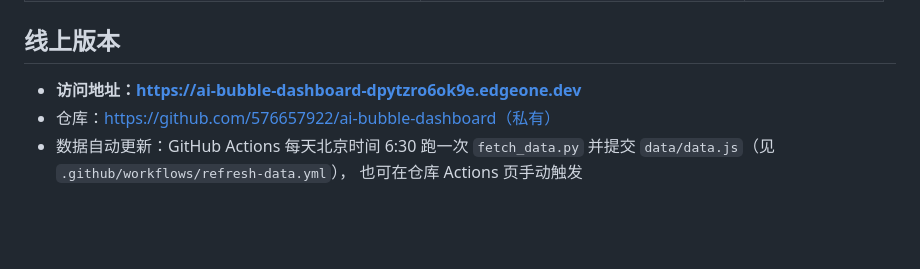
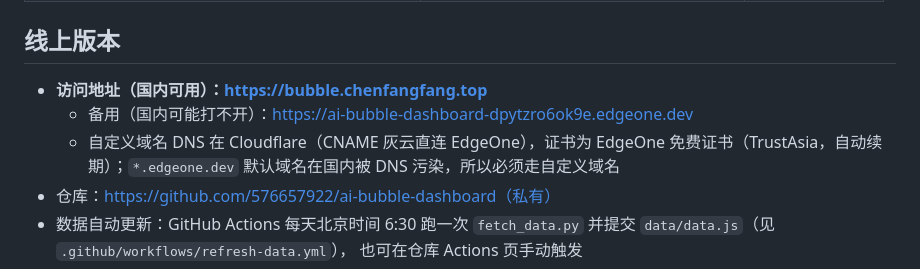
Before and after one commit to 576657922/ai-bubble-dashboard, a Markdown page: README.md, the part around the change. GitHub-like rendering; blank space fills up the shorter version.

Commit message:
README 更新为自定义域名访问地址
Co-Authored-By: Claude Fable 5 <noreply@anthropic.com>

```diff
--- a/README.md
+++ b/README.md
@@ -46,7 +46,11 @@ open index.html           # 直接用浏览器打开（无需起服务器）
 
 ## 线上版本
 
-- **访问地址：https://ai-bubble-dashboard-dpytzro6ok9e.edgeone.dev**
+- **访问地址（国内可用）：https://bubble.chenfangfang.top**
+  - 备用（国内可能打不开）：https://ai-bubble-dashboard-dpytzro6ok9e.edgeone.dev
+  - 自定义域名 DNS 在 Cloudflare（CNAME 灰云直连 EdgeOne），证书为 EdgeOne
+    免费证书（TrustAsia，自动续期）；`*.edgeone.dev` 默认域名在国内被 DNS
+    污染，所以必须走自定义域名
 - 仓库：https://github.com/576657922/ai-bubble-dashboard（私有）
 - 数据自动更新：GitHub Actions 每天北京时间 6:30 跑一次 `fetch_data.py`
   并提交 `data/data.js`（见 `.github/workflows/refresh-data.yml`），
```
